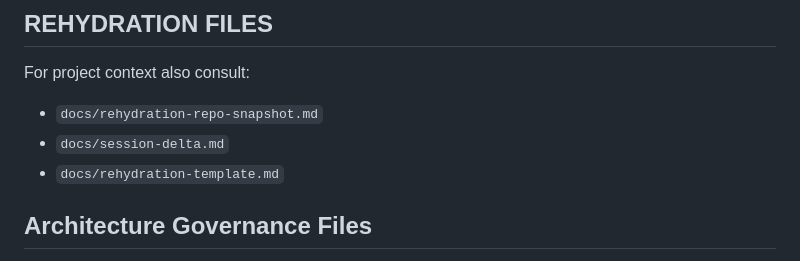
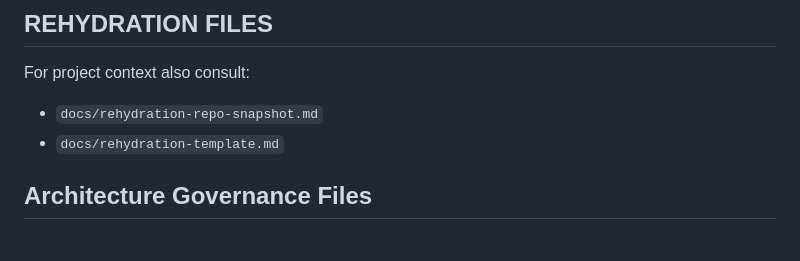
Before and after one commit to JBrady/statelock-engine, a Markdown page: AGENTS.md, the part around the change. GitHub-like rendering.

Commit message:
docs: trim AGENTS rehydration refs

```diff
--- a/AGENTS.md
+++ b/AGENTS.md
@@ -189,7 +189,6 @@ When reporting findings:
 For project context also consult:
 
 - `docs/rehydration-repo-snapshot.md`
-- `docs/session-delta.md`
 - `docs/rehydration-template.md`
 
 ## Architecture Governance Files
```
